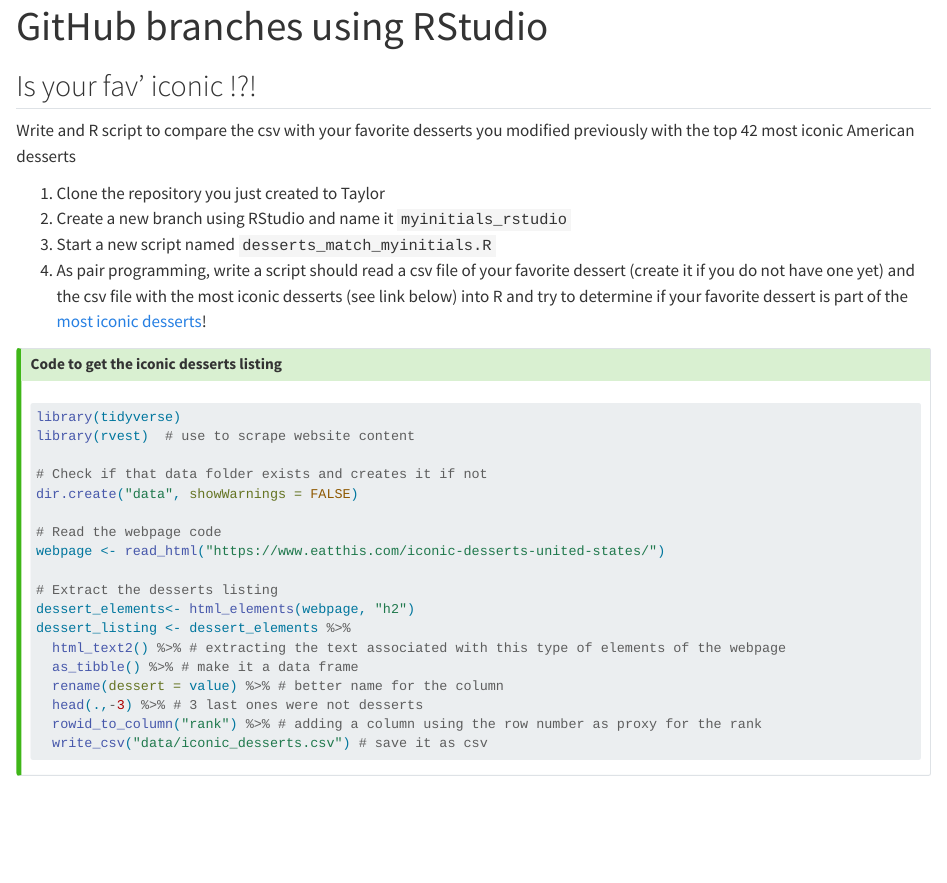
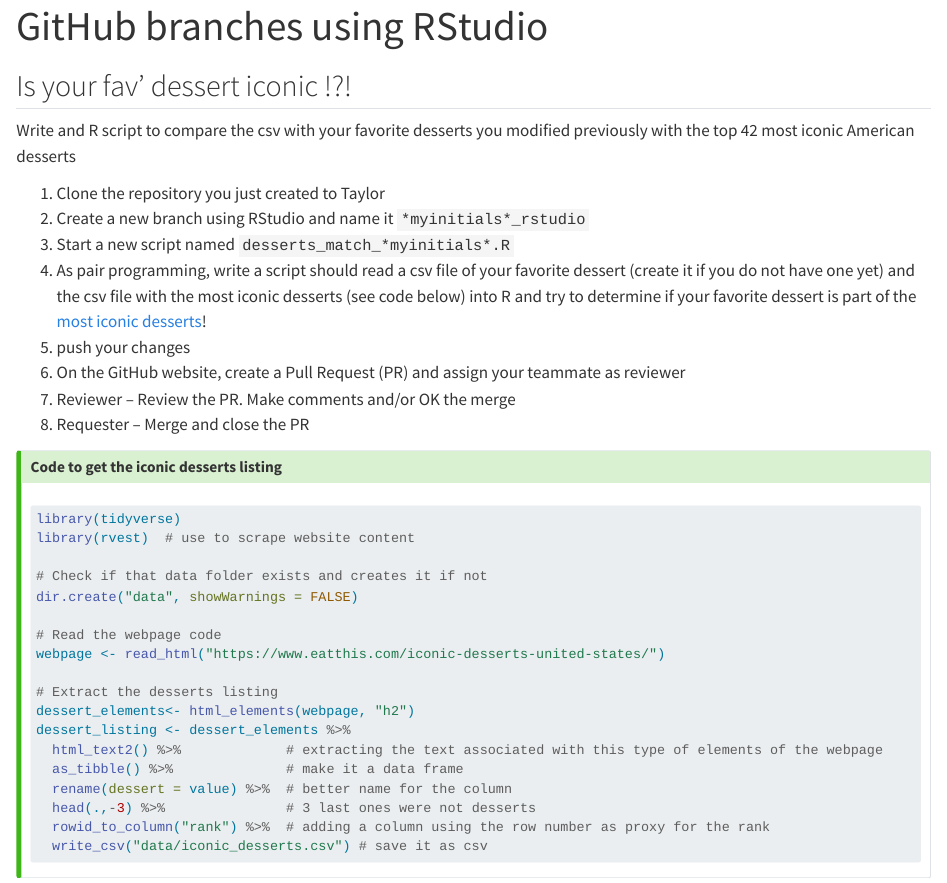
Before and after one commit to EDS-214/eds214-handson-ghcollab, a Quarto document (02-handson_github_rstudio.qmd): the page in a window 1100 px wide, from its top. Rendered offline with R 4.5, knitr and Pandoc in place of Quarto, with nearby package versions.

Commit message:
adding more instructions

````diff
--- a/02-handson_github_rstudio.qmd
+++ b/02-handson_github_rstudio.qmd
@@ -9,20 +9,25 @@ format:
 knitr::opts_chunk$set(echo = TRUE)
 ```
 
-## Is your fav' iconic !?!
+## Is your fav' dessert iconic !?!
 
 Write and R script to compare the csv with your favorite desserts you modified previously with the top 42 most iconic American desserts
 
 1. Clone the repository you just created to Taylor
-2. Create a new branch using RStudio and name it `myinitials_rstudio`
-3. Start a new script named `desserts_match_myinitials.R`
-4. As pair programming, write a script should read a csv file of your favorite dessert (create it if you do not have one yet) and the csv file with the most iconic desserts (see link below) into R and try to determine if your favorite dessert is part of the [most iconic desserts](https://www.eatthis.com/iconic-desserts-united-states/)!
+2. Create a new branch using RStudio and name it `*myinitials*_rstudio`
+3. Start a new script named `desserts_match_*myinitials*.R`
+4. As pair programming, write a script should read a csv file of your favorite dessert (create it if you do not have one yet) and the csv file with the most iconic desserts (see code below) into R and try to determine if your favorite dessert is part of the [most iconic desserts](https://www.eatthis.com/iconic-desserts-united-states/)!
+5. push your changes
+6. On the GitHub website, create a Pull Request (PR) and assign your teammate as reviewer
+7. Reviewer -- Review the PR. Make comments and/or OK the merge
+8. Requester -- Merge and close the PR
+
 
 
 ::: {.callout-tip}
 ### Code to get the iconic desserts listing
 
-```{r getting the data, eval=FALSE}
+```{r getting the data, eval=FALSE, message = FALSE, warning = FALSE}
 library(tidyverse)
 library(rvest)  # use to scrape website content
 
````
Also changed, not shown: 02-handson_github_rstudio.qmd (10 more changed lines), 1 other file.
